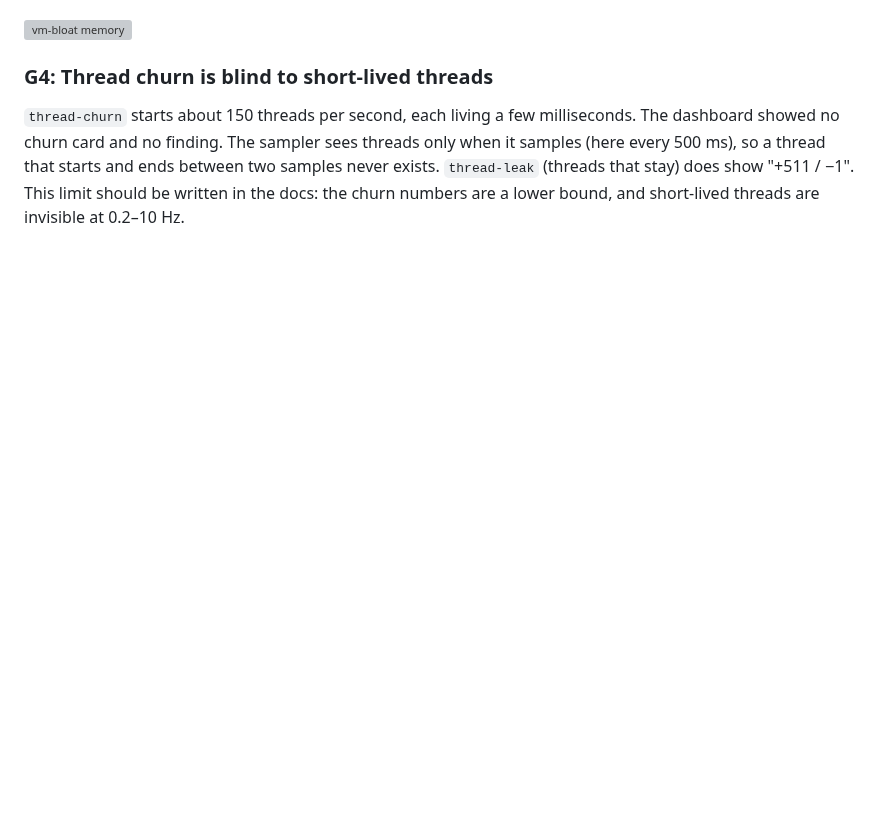
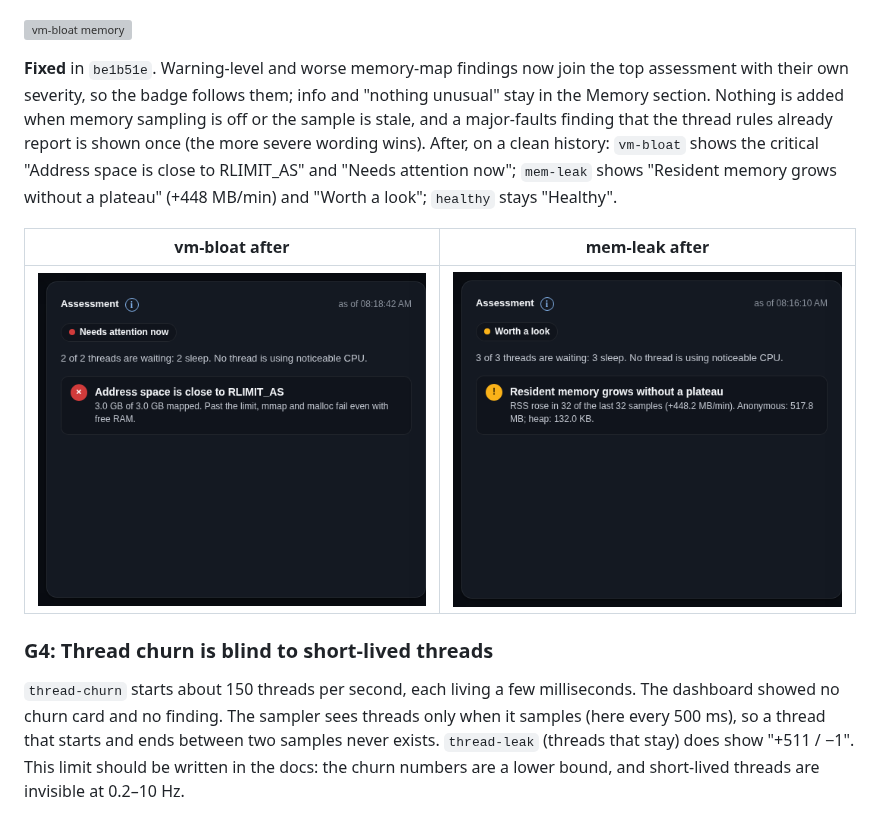
Before and after one commit to breakbadsp/triangulator, a Markdown page: docs/bug-lab-report.md, the part around the change. Rendered like a GitHub page; pictures changed too: docs/screenshots/bug-lab/g3-after-mem-leak-assessment.png (added), docs/screenshots/bug-lab/g3-after-vm-bloat-assessment.png (added); blank space fills up the shorter version; grey boxes are pictures that could not be loaded.

Commit message:
Record the G3 fix in the bug lab report
Adds a "Fixed" note under G3 with the commit that made memory-map warnings
join the top assessment, and two cropped after-screenshots (vm-bloat shows
the critical finding with "Needs attention now"; mem-leak shows the growth
warning with "Worth a look"). Documentation only.

Co-Authored-By: Claude Sonnet 5.5 <noreply@anthropic.com>

```diff
--- a/docs/bug-lab-report.md
+++ b/docs/bug-lab-report.md
@@ -205,6 +205,19 @@ resource findings join the assessment; memory-map findings do not.
 
 ![vm-bloat memory](screenshots/bug-lab/vm-bloat-memory.png)
 
+**Fixed** in `be1b51e`. Warning-level and worse memory-map findings now join the
+top assessment with their own severity, so the badge follows them; info and
+"nothing unusual" stay in the Memory section. Nothing is added when memory
+sampling is off or the sample is stale, and a major-faults finding that the
+thread rules already report is shown once (the more severe wording wins).
+After, on a clean history: `vm-bloat` shows the critical "Address space is close
+to RLIMIT_AS" and "Needs attention now"; `mem-leak` shows "Resident memory grows
+without a plateau" (+448 MB/min) and "Worth a look"; `healthy` stays "Healthy".
+
+| vm-bloat after | mem-leak after |
+|---|---|
+| ![vm-bloat after](screenshots/bug-lab/g3-after-vm-bloat-assessment.png) | ![mem-leak after](screenshots/bug-lab/g3-after-mem-leak-assessment.png) |
+
 ### G4: Thread churn is blind to short-lived threads
 
 `thread-churn` starts about 150 threads per second, each living a few
```
